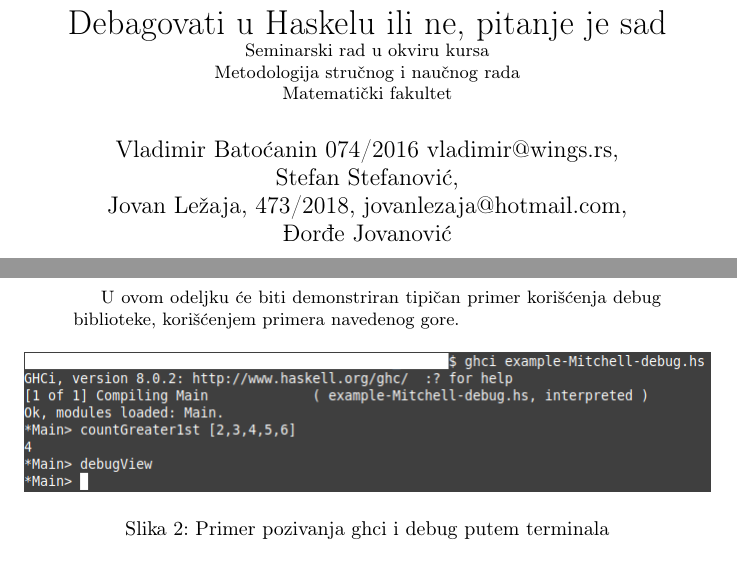
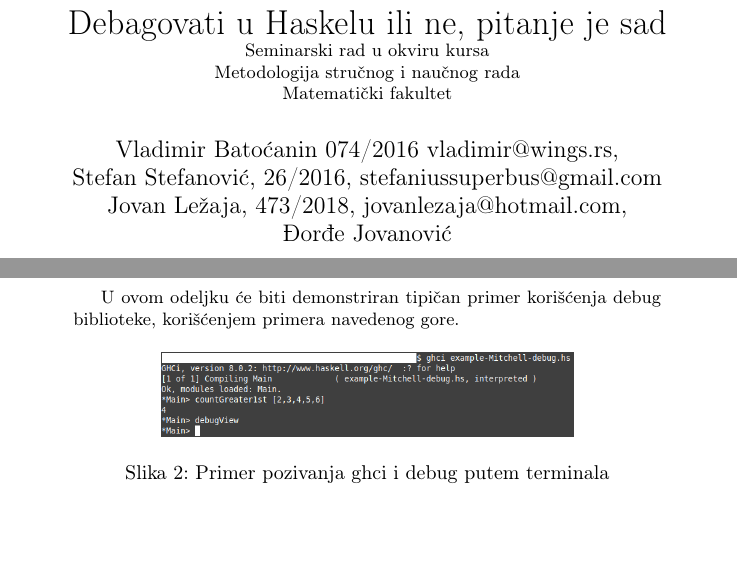
Before and after one commit to Vbatocanin/matf_msnr20, a LaTeX document (6_DebagovanjeHaskellPrograma_Batoćanin_Stefanović_Lezaja_Jovanović.tex): two parts of pages 1 and 11 of 14, joined at a grey line, cut so that both start at the same text, the shorter picture padded with empty space. Compiled offline with pdfLaTeX.

Commit message:
smanjene slike

```diff
--- a/6_DebagovanjeHaskellPrograma_Batoćanin_Stefanović_Lezaja_Jovanović.tex
+++ b/6_DebagovanjeHaskellPrograma_Batoćanin_Stefanović_Lezaja_Jovanović.tex
@@ -54,7 +54,7 @@
 
 \title{Debagovati u Haskelu ili ne, pitanje je sad\\ \small{Seminarski rad u okviru kursa\\Metodologija stručnog i naučnog rada\\ Matematički fakultet}}
 
-\author{Vladimir Batoćanin 074/2016 vladimir@wings.rs,\\Stefan Stefanović,\\Jovan Ležaja, 473/2018, jovanlezaja@hotmail.com,\\Đorđe Jovanović}
+\author{Vladimir Batoćanin 074/2016 vladimir@wings.rs,\\Stefan Stefanović, 26/2016, stefaniussuperbus@gmail.com\\Jovan Ležaja, 473/2018, jovanlezaja@hotmail.com,\\Đorđe Jovanović}
 
 %\date{9.~april 2015.}
 
@@ -444,7 +444,7 @@ U ovom odeljku će biti demonstriran tipičan primer korišćenja debug bibliote
 
 \begin{figure}[h!]
 \begin{center}
-\includegraphics[scale=0.5]{pozivanje-mitchell.png}
+\includegraphics[scale=0.3]{pozivanje-mitchell.png}
 \caption{Primer pozivanja ghci i debug putem terminala}
 \end{center}
 \end{figure}
```
Also changed, not shown: 6_DebagovanjeHaskellPrograma_Batoćanin_Stefanović_Lezaja_Jovanović.bbl (added), 6_DebagovanjeHaskellPrograma_Batoćanin_Stefanović_Lezaja_Jovanović.pdf, 6_DebagovanjeHaskellPrograma_Batoćanin_Stefanović_Lezaja_Jovanović.tex (6 more changed lines), 1 other file.
